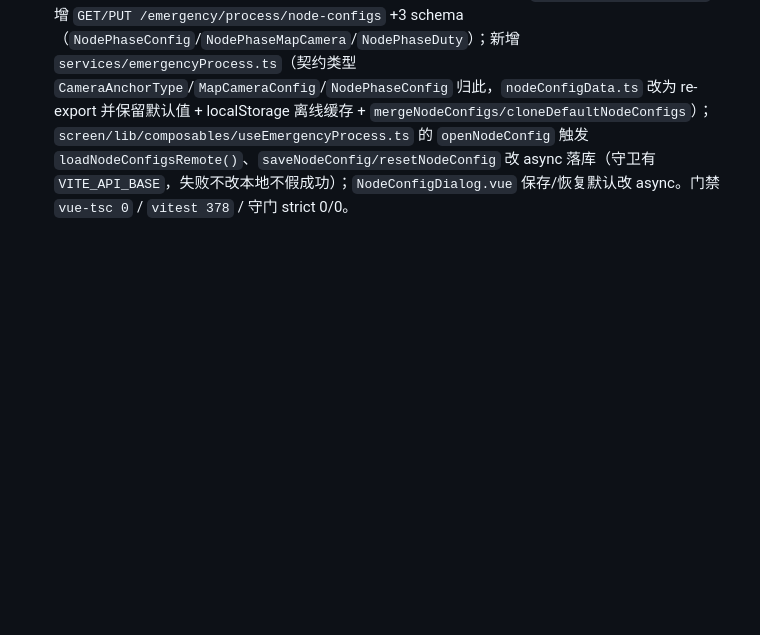
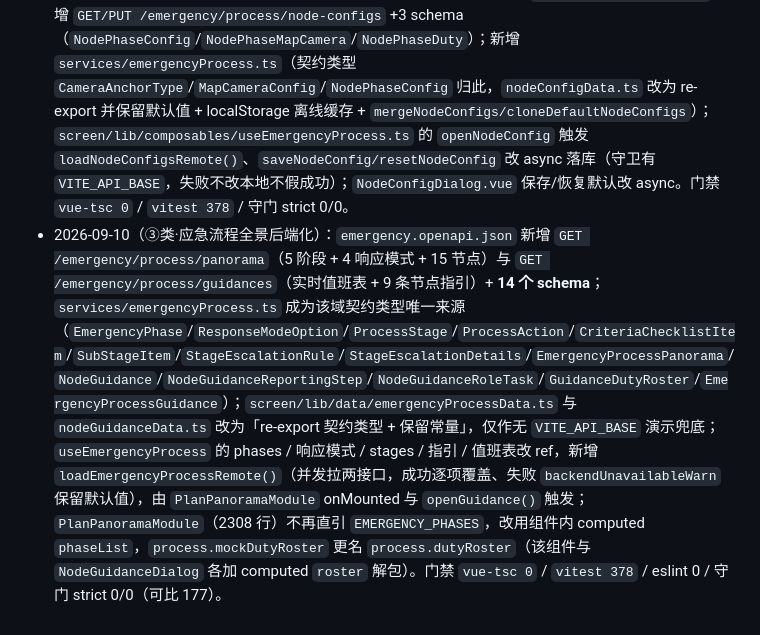
Before and after one commit to 7777even/mm-security-platform-scaffold, a Markdown page: docs/system-facts.md, the part around the change. Rendered like a GitHub page; blank space fills up the shorter version.

Commit message:
docs(system-facts): 补充应急流程全景里程碑记要

```diff
--- a/docs/system-facts.md
+++ b/docs/system-facts.md
@@ -70,3 +70,4 @@
 - 2026-09-10（写侧第 2 块）：黑名单删除改接后端——`security-blacklist.openapi.json` +2 path（`DELETE /security/blacklist/vehicles/{id}`、`/persons/{id}`）+`DeleteResult` schema；`services/securityBlacklist.ts` 加 `removeBlacklistVehicle/removeBlacklistPerson`；`BlacklistDialog.vue` 的 `removeVehicle/removePerson` 改 async 调后端（守卫无 `VITE_API_BASE` 保持本地移除，失败不假成功）。门禁 `vue-tsc 0` / `vitest 378` / 守门 strict 0/0。
 - 2026-09-10（写侧第 3 块）：视频联动配置保存/删除改接后端——`video.openapi.json` `/video/linkages` 增 `post`、新增 `/video/linkages/{configCode}`（`put`+`delete`）+2 schema（`VideoLinkageSaveRequest`/`VideoLinkageRuleInput`）+本地 `DeleteResult`；`services/video.ts` 加 `createVideoLinkage/updateVideoLinkage/deleteVideoLinkage`；`useVideoLinkageConfig.ts` 的 `saveLinkageEdit(payload)` 改 async 落库、新增 `removeLinkageConfig`（守卫 `videoLinkageWritesToBackend()`＝有 `VITE_API_BASE`，失败不假成功），`VideoLinkageConfigDialog.vue` 提交/删除改接改。门禁 `vue-tsc 0` / `vitest 378` / 守门 strict 0/0（可比 163）。
 - 2026-09-10（写侧第 4 块）：应急流程「节点联动配置」读+写后端化——`emergency.openapi.json` 新增 `GET/PUT /emergency/process/node-configs` +3 schema（`NodePhaseConfig`/`NodePhaseMapCamera`/`NodePhaseDuty`）；新增 `services/emergencyProcess.ts`（契约类型 `CameraAnchorType`/`MapCameraConfig`/`NodePhaseConfig` 归此，`nodeConfigData.ts` 改为 re-export 并保留默认值 + localStorage 离线缓存 + `mergeNodeConfigs/cloneDefaultNodeConfigs`）；`screen/lib/composables/useEmergencyProcess.ts` 的 `openNodeConfig` 触发 `loadNodeConfigsRemote()`、`saveNodeConfig/resetNodeConfig` 改 async 落库（守卫有 `VITE_API_BASE`，失败不改本地不假成功）；`NodeConfigDialog.vue` 保存/恢复默认改 async。门禁 `vue-tsc 0` / `vitest 378` / 守门 strict 0/0。
+- 2026-09-10（③类·应急流程全景后端化）：`emergency.openapi.json` 新增 `GET /emergency/process/panorama`（5 阶段 + 4 响应模式 + 15 节点）与 `GET /emergency/process/guidances`（实时值班表 + 9 条节点指引）+ **14 个 schema**；`services/emergencyProcess.ts` 成为该域契约类型唯一来源（`EmergencyPhase`/`ResponseModeOption`/`ProcessStage`/`ProcessAction`/`CriteriaChecklistItem`/`SubStageItem`/`StageEscalationRule`/`StageEscalationDetails`/`EmergencyProcessPanorama`/`NodeGuidance`/`NodeGuidanceReportingStep`/`NodeGuidanceRoleTask`/`GuidanceDutyRoster`/`EmergencyProcessGuidance`）；`screen/lib/data/emergencyProcessData.ts` 与 `nodeGuidanceData.ts` 改为「re-export 契约类型 + 保留常量」，仅作无 `VITE_API_BASE` 演示兜底；`useEmergencyProcess` 的 phases / 响应模式 / stages / 指引 / 值班表改 ref，新增 `loadEmergencyProcessRemote()`（并发拉两接口，成功逐项覆盖、失败 `backendUnavailableWarn` 保留默认值），由 `PlanPanoramaModule` onMounted 与 `openGuidance()` 触发；`PlanPanoramaModule`（2308 行）不再直引 `EMERGENCY_PHASES`，改用组件内 computed `phaseList`，`process.mockDutyRoster` 更名 `process.dutyRoster`（该组件与 `NodeGuidanceDialog` 各加 computed `roster` 解包）。门禁 `vue-tsc 0` / `vitest 378` / eslint 0 / 守门 strict 0/0（可比 177）。
```
